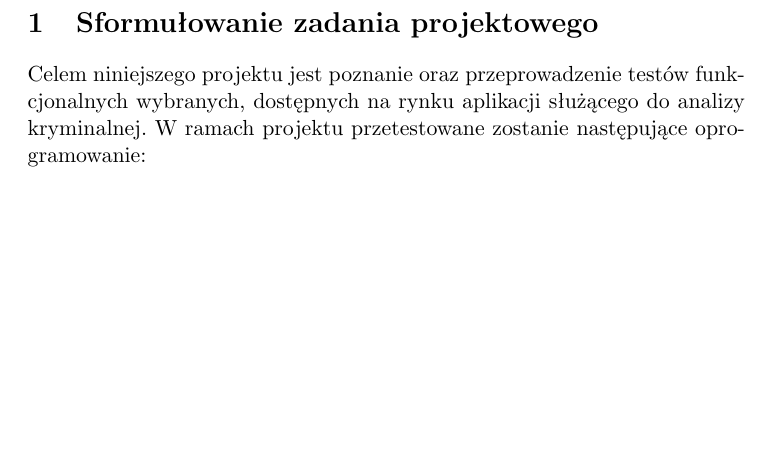
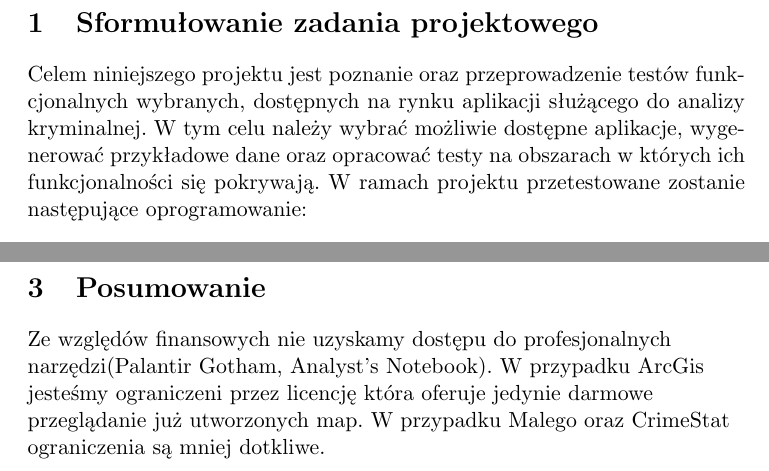
Before and after one commit to Ping32/IO, a LaTeX document (Dokumentacja.tex): part of page 3 of 14 before the commit and two parts of pages 3 and 13 of 15 after it, the two joined at a grey line, cut so that both start at the same text, the shorter picture padded with empty space. Compiled offline with pdfLaTeX.

Commit message:
New minor version

```diff
--- a/Dokumentacja.tex
+++ b/Dokumentacja.tex
@@ -15,7 +15,9 @@
 
 \section{Sformułowanie zadania projektowego}
 
-Celem niniejszego projektu jest poznanie oraz przeprowadzenie testów funkcjonalnych wybranych, dostępnych na rynku  aplikacji służącego do analizy kryminalnej. W ramach projektu przetestowane zostanie następujące oprogramowanie:
+Celem niniejszego projektu jest poznanie oraz przeprowadzenie testów funkcjonalnych wybranych, dostępnych na rynku  aplikacji służącego do analizy kryminalnej. W tym celu należy wybrać możliwie dostępne aplikacje, wygenerować przykładowe dane oraz opracować testy na obszarach w których ich funkcjonalności się pokrywają. W ramach projektu przetestowane zostanie następujące oprogramowanie:
+
+
 \begin{itemize}
 	\item Analyst’s Notebook
 	\item ArcGIS
@@ -351,6 +353,10 @@ Wymagania sprzętowe:
 \end{itemize}
 
 \newpage
+\section{Posumowanie}
+ Ze względów finansowych nie uzyskamy dostępu do profesjonalnych narzędzi(Palantir Gotham, Analyst's Notebook). W przypadku ArcGis jesteśmy ograniczeni przez licencję która oferuje jedynie darmowe przeglądanie już utworzonych map. W przypadku Malego oraz CrimeStat ograniczenia są mniej dotkliwe.
+
+\newpage
 \section{Bibliografia}
 
 \begin{itemize}
```
Also changed, not shown: Dokumentacja.pdf (deleted), Dokumentacja.tex (4 more changed lines), 1 other file.
